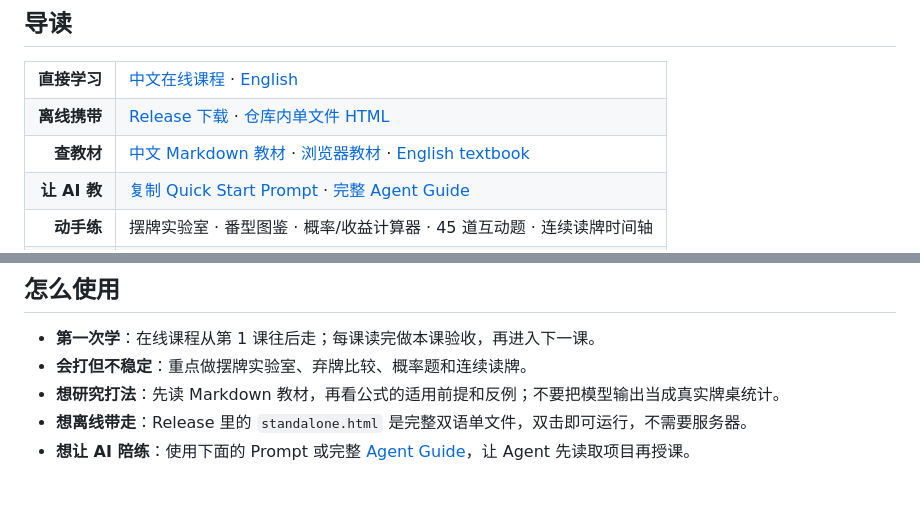
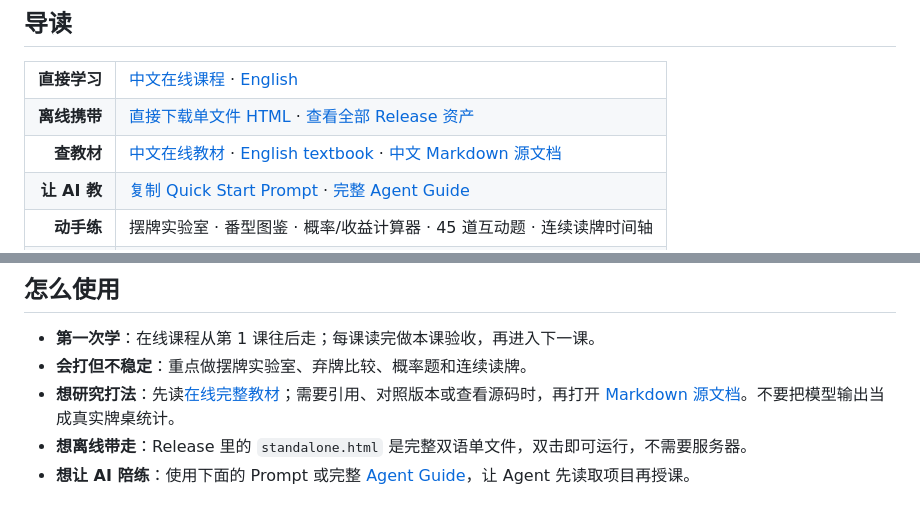
Before and after one commit to jyu-zhou/sichuan-mahjong-masterclass, a Markdown page: README.md, 2 parts joined by grey strips. Drawn GitHub-style.

Commit message:
docs: point reader-facing textbook links to GitHub Pages

```diff
--- a/README.md
+++ b/README.md
@@ -26,8 +26,8 @@
 
 <table>
 <tr><td align="right"><b>直接学习</b></td><td><a href="https://jyu-zhou.github.io/sichuan-mahjong-masterclass/">中文在线课程</a> · <a href="https://jyu-zhou.github.io/sichuan-mahjong-masterclass/en/">English</a></td></tr>
-<tr><td align="right"><b>离线携带</b></td><td><a href="https://github.com/jyu-zhou/sichuan-mahjong-masterclass/releases/latest">Release 下载</a> · <a href="standalone.html">仓库内单文件 HTML</a></td></tr>
-<tr><td align="right"><b>查教材</b></td><td><a href="docs/zh-CN/textbook.md">中文 Markdown 教材</a> · <a href="textbook.html">浏览器教材</a> · <a href="docs/en/textbook.md">English textbook</a></td></tr>
+<tr><td align="right"><b>离线携带</b></td><td><a href="https://github.com/jyu-zhou/sichuan-mahjong-masterclass/releases/latest/download/standalone.html">直接下载单文件 HTML</a> · <a href="https://github.com/jyu-zhou/sichuan-mahjong-masterclass/releases/latest">查看全部 Release 资产</a></td></tr>
+<tr><td align="right"><b>查教材</b></td><td><a href="https://jyu-zhou.github.io/sichuan-mahjong-masterclass/textbook.html">中文在线教材</a> · <a href="https://jyu-zhou.github.io/sichuan-mahjong-masterclass/en/textbook.html">English textbook</a> · <a href="docs/zh-CN/textbook.md">中文 Markdown 源文档</a></td></tr>
 <tr><td align="right"><b>让 AI 教</b></td><td><a href="#让-aiagent-按本项目教学">复制 Quick Start Prompt</a> · <a href="AGENT_GUIDE.md">完整 Agent Guide</a></td></tr>
 <tr><td align="right"><b>动手练</b></td><td>摆牌实验室 · 番型图鉴 · 概率/收益计算器 · 45 道互动题 · 连续读牌时间轴</td></tr>
 <tr><td align="right"><b>参与项目</b></td><td><a href="CONTRIBUTING.md">贡献指南</a> · <a href="https://github.com/jyu-zhou/sichuan-mahjong-masterclass/issues">Issues</a> · <a href="https://github.com/jyu-zhou/sichuan-mahjong-masterclass/releases">Releases</a></td></tr>
@@ -63,7 +63,7 @@
 
 - **第一次学**：在线课程从第 1 课往后走；每课读完做本课验收，再进入下一课。
 - **会打但不稳定**：重点做摆牌实验室、弃牌比较、概率题和连续读牌。
-- **想研究打法**：先读 Markdown 教材，再看公式的适用前提和反例；不要把模型输出当成真实牌桌统计。
+- **想研究打法**：先读[在线完整教材](https://jyu-zhou.github.io/sichuan-mahjong-masterclass/textbook.html)；需要引用、对照版本或查看源码时，再打开 [Markdown 源文档](docs/zh-CN/textbook.md)。不要把模型输出当成真实牌桌统计。
 - **想离线带走**：Release 里的 `standalone.html` 是完整双语单文件，双击即可运行，不需要服务器。
 - **想让 AI 陪练**：使用下面的 Prompt 或完整 [Agent Guide](AGENT_GUIDE.md)，让 Agent 先读取项目再授课。
 
```
Also changed, not shown: other parts of README.md (+1 -1 lines).
